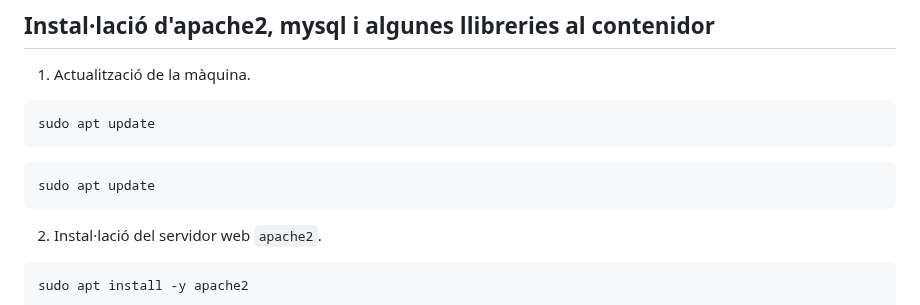
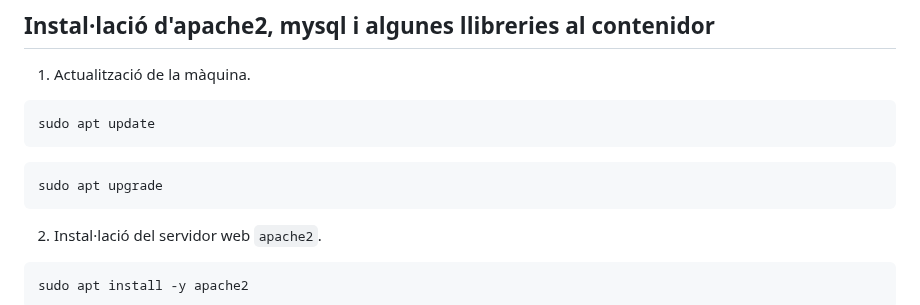
Before and after one commit to rusben/smx-m08, a Markdown page: docs/installacio-aplicacions-web.md, the part around the change. Drawn GitHub-style.

````diff
--- a/docs/installacio-aplicacions-web.md
+++ b/docs/installacio-aplicacions-web.md
@@ -11,7 +11,7 @@ Llavors, si portem la nostra aplicació al directori `/var/www/html` tindrem acc
 sudo apt update
 ```
 ```console
-sudo apt update
+sudo apt upgrade
 ```
 
 2. Instal·lació del servidor web `apache2`.
````
